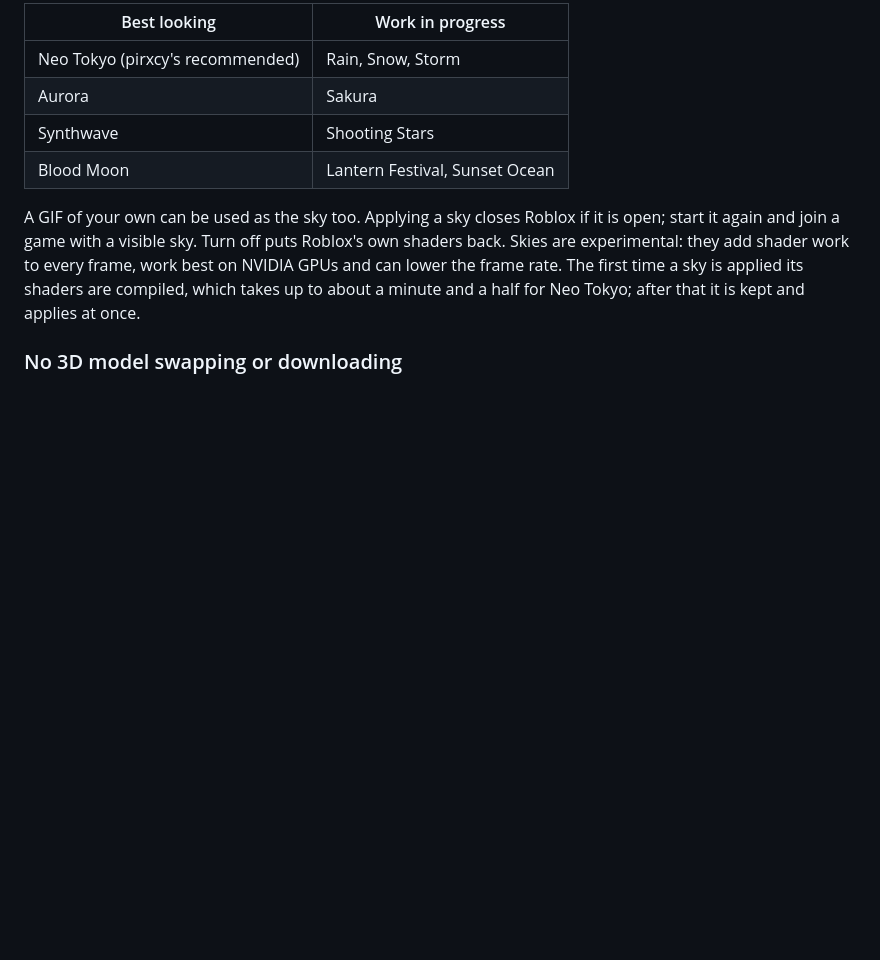
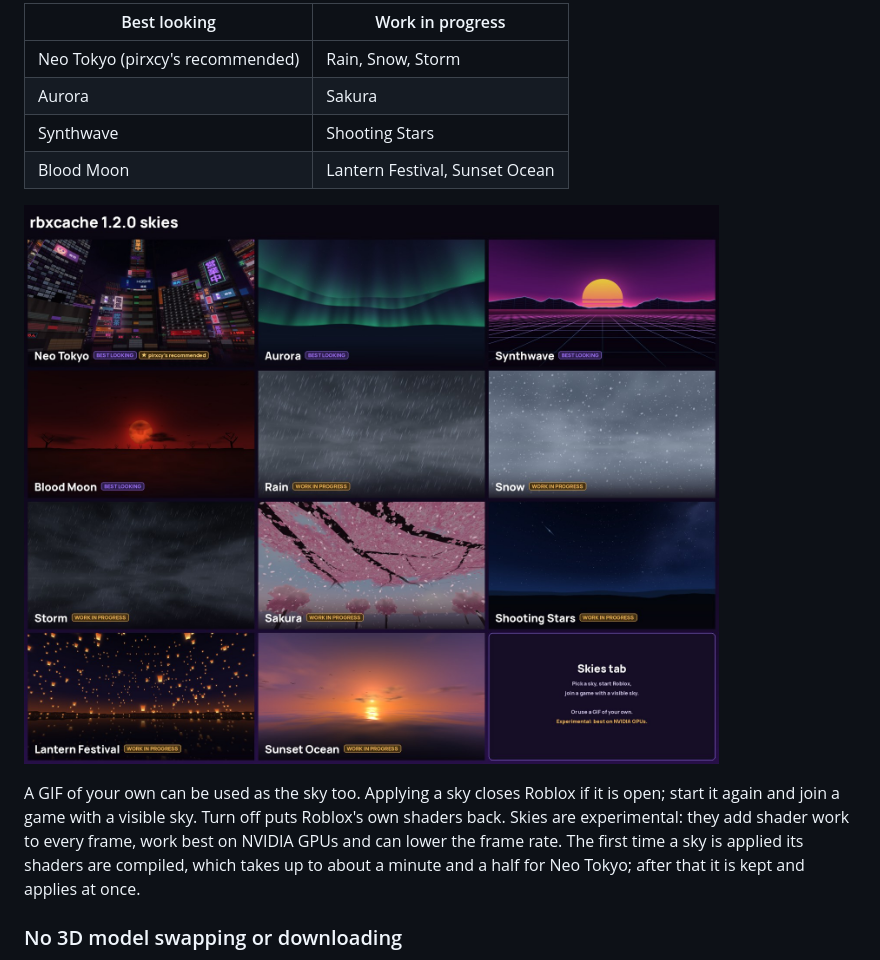
Before and after one commit to PirxcyFinal/rbxcache, a Markdown page: README.md, the part around the change. Drawn GitHub-style; pictures changed too: docs/skies.jpg (added); blank space fills up the shorter version.

Commit message:
Show every sky in the README.

```diff
--- a/README.md
+++ b/README.md
@@ -89,6 +89,8 @@ as those that draw the classic sky, such as Rivals.
 | Aurora | Sakura |
 | Synthwave | Shooting Stars |
 | Blood Moon | Lantern Festival, Sunset Ocean |
+
+![Every sky in rbxcache 1.2.0, labelled](docs/skies.jpg)
 
 A GIF of your own can be used as the sky too. Applying a sky closes Roblox
 if it is open; start it again and join a game with a visible sky. Turn off
```
